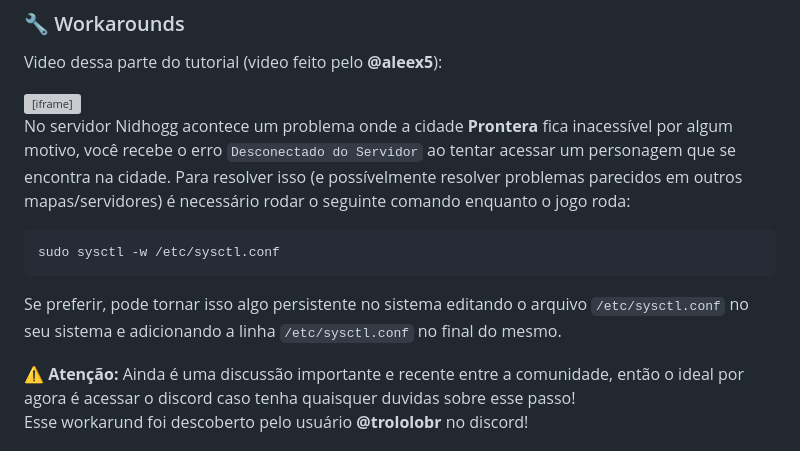
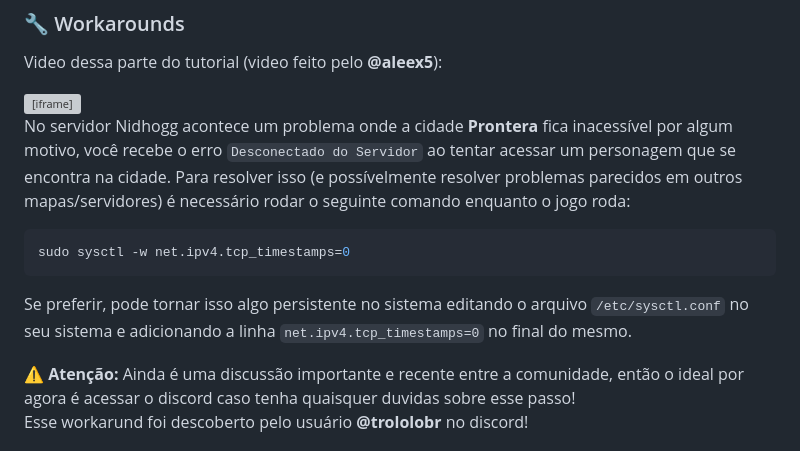
Before and after one commit to RyuunosukeDS3/ragnarok-latam-linux-guide, a Markdown page: tutorial-pt.md, the part around the change. Drawn GitHub-style; grey boxes are pictures that could not be loaded.

````diff
--- a/tutorial-pt.md
+++ b/tutorial-pt.md
@@ -160,9 +160,9 @@ frameborder="0" allowfullscreen></iframe>
 No servidor Nidhogg acontece um problema onde a cidade **Prontera** fica inacessível por algum motivo, você recebe o erro `Desconectado do Servidor` ao tentar acessar um personagem que se encontra na cidade. Para resolver isso (e possívelmente resolver problemas parecidos em outros mapas/servidores) é necessário rodar o seguinte comando enquanto o jogo roda:
 
 ```bash
-sudo sysctl -w /etc/sysctl.conf
+sudo sysctl -w net.ipv4.tcp_timestamps=0
 ```
-Se preferir, pode tornar isso algo persistente no sistema editando o arquivo `/etc/sysctl.conf` no seu sistema e adicionando a linha `/etc/sysctl.conf` no final do mesmo.
+Se preferir, pode tornar isso algo persistente no sistema editando o arquivo `/etc/sysctl.conf` no seu sistema e adicionando a linha `net.ipv4.tcp_timestamps=0` no final do mesmo.
 
 <div style="background-color:rgba(0, 0, 0, 0.2); border-left: 4px solid #ffcc00; padding: 10px; margin-top: 10px; font-style: italic;">
   <b>⚠️ Atenção:</b>
````
Also changed, not shown: tutorial-en.md (+2 -2 lines), tutorial-es.md (+2 -2 lines).
